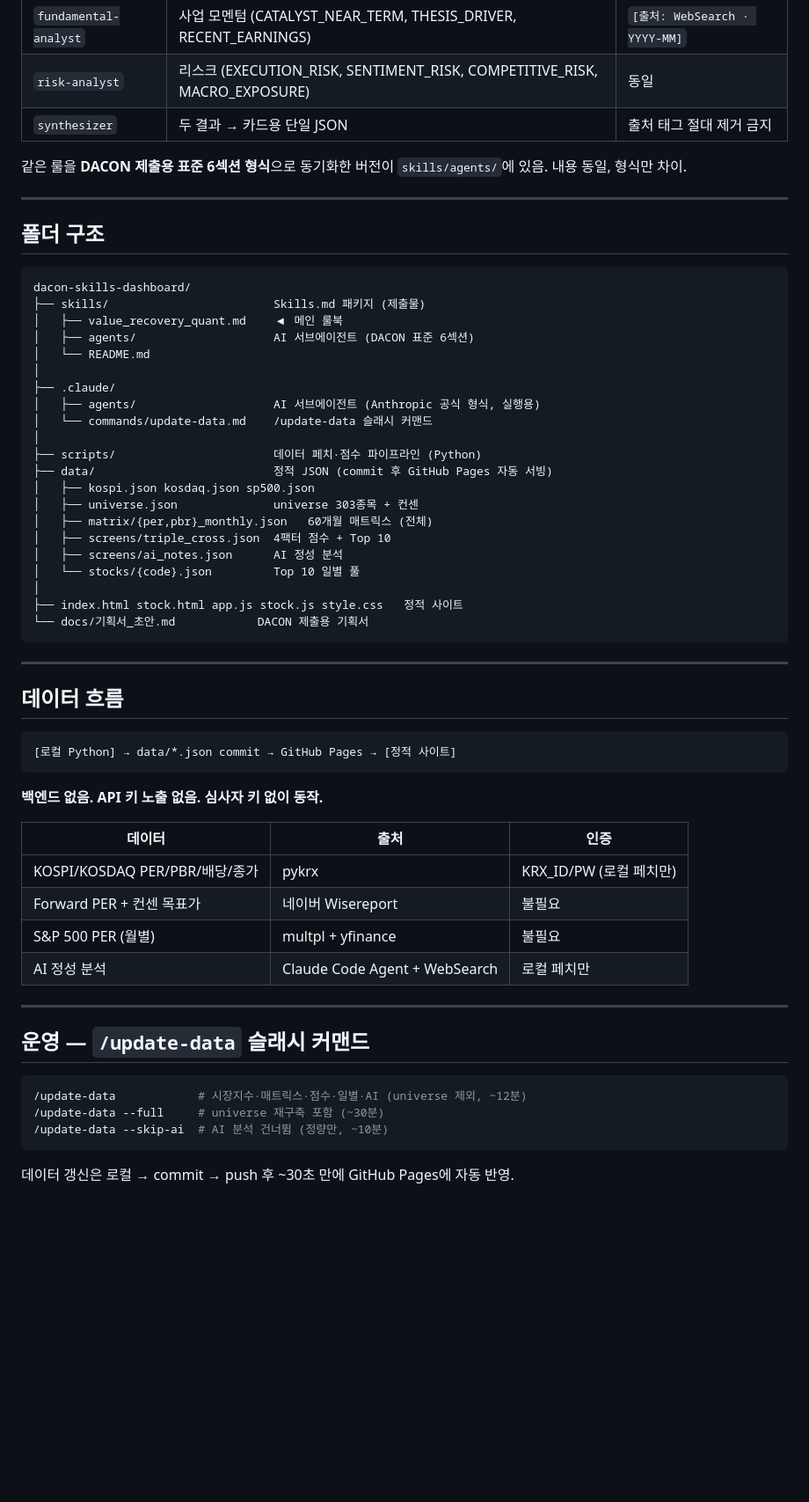
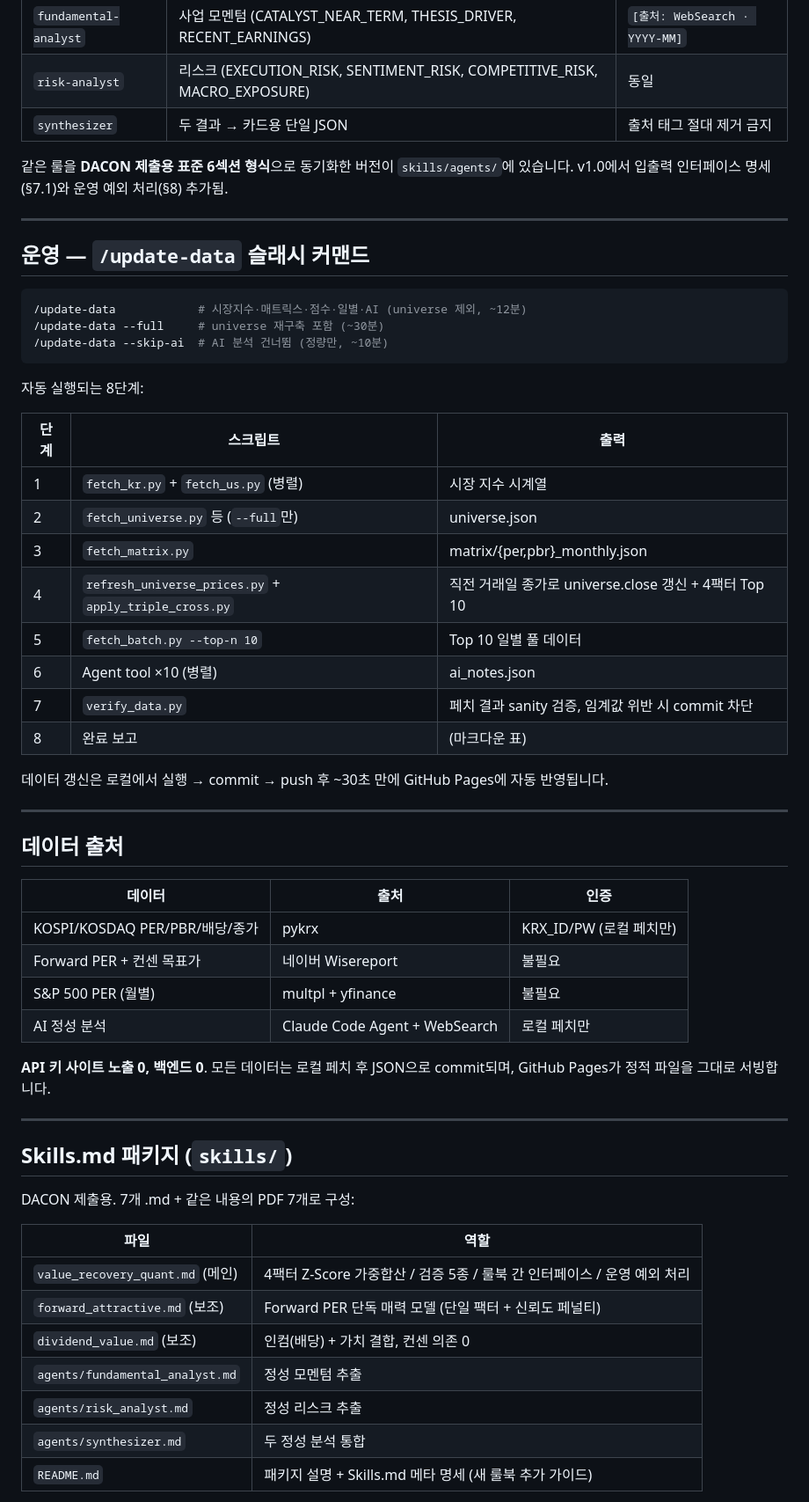
Before and after one commit to hsh2578/dacon-skills-dashboard, a Markdown page: README.md, the part around one of its changes. Shown at 88% size. Drawn GitHub-style; blank space fills up the shorter version.

````diff
--- a/README.md
+++ b/README.md
@@ -66,52 +66,7 @@ Top 10 종목에 대해 정성 모멘텀·리스크를 자동 생성. 모든 항
 | `risk-analyst` | 리스크 (EXECUTION_RISK, SENTIMENT_RISK, COMPETITIVE_RISK, MACRO_EXPOSURE) | 동일 |
 | `synthesizer` | 두 결과 → 카드용 단일 JSON | 출처 태그 절대 제거 금지 |
 
-같은 룰을 **DACON 제출용 표준 6섹션 형식**으로 동기화한 버전이 `skills/agents/`에 있음. 내용 동일, 형식만 차이.
-
----
-
-## 폴더 구조
-
-```
-dacon-skills-dashboard/
-├── skills/                        Skills.md 패키지 (제출물)
-│   ├── value_recovery_quant.md    ◀ 메인 룰북
-│   ├── agents/                    AI 서브에이전트 (DACON 표준 6섹션)
-│   └── README.md
-│
-├── .claude/
-│   ├── agents/                    AI 서브에이전트 (Anthropic 공식 형식, 실행용)
-│   └── commands/update-data.md    /update-data 슬래시 커맨드
-│
-├── scripts/                       데이터 페치·점수 파이프라인 (Python)
-├── data/                          정적 JSON (commit 후 GitHub Pages 자동 서빙)
-│   ├── kospi.json kosdaq.json sp500.json
-│   ├── universe.json              universe 303종목 + 컨센
-│   ├── matrix/{per,pbr}_monthly.json   60개월 매트릭스 (전체)
-│   ├── screens/triple_cross.json  4팩터 점수 + Top 10
-│   ├── screens/ai_notes.json      AI 정성 분석
-│   └── stocks/{code}.json         Top 10 일별 풀
-│
-├── index.html stock.html app.js stock.js style.css   정적 사이트
-└── docs/기획서_초안.md            DACON 제출용 기획서
-```
-
----
-
-## 데이터 흐름
-
-```
-[로컬 Python] → data/*.json commit → GitHub Pages → [정적 사이트]
-```
-
-**백엔드 없음. API 키 노출 없음. 심사자 키 없이 동작.**
-
-| 데이터 | 출처 | 인증 |
-|---|---|---|
-| KOSPI/KOSDAQ PER/PBR/배당/종가 | pykrx | KRX_ID/PW (로컬 페치만) |
-| Forward PER + 컨센 목표가 | 네이버 Wisereport | 불필요 |
-| S&P 500 PER (월별) | multpl + yfinance | 불필요 |
-| AI 정성 분석 | Claude Code Agent + WebSearch | 로컬 페치만 |
+같은 룰을 **DACON 제출용 표준 6섹션 형식**으로 동기화한 버전이 `skills/agents/`에 있습니다. v1.0에서 입출력 인터페이스 명세(§7.1)와 운영 예외 처리(§8) 추가됨.
 
 ---
 
@@ -123,4 +78,47 @@ dacon-skills-dashboard/
 /update-data --skip-ai  # AI 분석 건너뜀 (정량만, ~10분)
 ```
 
-데이터 갱신은 로컬 → commit → push 후 ~30초 만에 GitHub Pages에 자동 반영.
+자동 실행되는 8단계:
+
+| 단계 | 스크립트 | 출력 |
+|---|---|---|
+| 1 | `fetch_kr.py` + `fetch_us.py` (병렬) | 시장 지수 시계열 |
+| 2 | `fetch_universe.py` 등 (`--full`만) | universe.json |
+| 3 | `fetch_matrix.py` | matrix/{per,pbr}_monthly.json |
+| 4 | `refresh_universe_prices.py` + `apply_triple_cross.py` | 직전 거래일 종가로 universe.close 갱신 + 4팩터 Top 10 |
+| 5 | `fetch_batch.py --top-n 10` | Top 10 일별 풀 데이터 |
+| 6 | Agent tool ×10 (병렬) | ai_notes.json |
+| 7 | `verify_data.py` | 페치 결과 sanity 검증, 임계값 위반 시 commit 차단 |
+| 8 | 완료 보고 | (마크다운 표) |
+
+데이터 갱신은 로컬에서 실행 → commit → push 후 ~30초 만에 GitHub Pages에 자동 반영됩니다.
+
+---
+
+## 데이터 출처
+
+| 데이터 | 출처 | 인증 |
+|---|---|---|
+| KOSPI/KOSDAQ PER/PBR/배당/종가 | pykrx | KRX_ID/PW (로컬 페치만) |
+| Forward PER + 컨센 목표가 | 네이버 Wisereport | 불필요 |
+| S&P 500 PER (월별) | multpl + yfinance | 불필요 |
+| AI 정성 분석 | Claude Code Agent + WebSearch | 로컬 페치만 |
+
+**API 키 사이트 노출 0, 백엔드 0**. 모든 데이터는 로컬 페치 후 JSON으로 commit되며, GitHub Pages가 정적 파일을 그대로 서빙합니다.
+
+---
+
+## Skills.md 패키지 (`skills/`)
+
+DACON 제출용. 7개 .md + 같은 내용의 PDF 7개로 구성:
+
+| 파일 | 역할 |
+|---|---|
+| `value_recovery_quant.md` (메인) | 4팩터 Z-Score 가중합산 / 검증 5종 / 룰북 간 인터페이스 / 운영 예외 처리 |
+| `forward_attractive.md` (보조) | Forward PER 단독 매력 모델 (단일 팩터 + 신뢰도 페널티) |
+| `dividend_value.md` (보조) | 인컴(배당) + 가치 결합, 컨센 의존 0 |
+| `agents/fundamental_analyst.md` | 정성 모멘텀 추출 |
+| `agents/risk_analyst.md` | 정성 리스크 추출 |
+| `agents/synthesizer.md` | 두 정성 분석 통합 |
+| `README.md` | 패키지 설명 + Skills.md 메타 명세 (새 룰북 추가 가이드) |
+
````
Also changed, not shown: other parts of README.md (+79 -33 lines).
